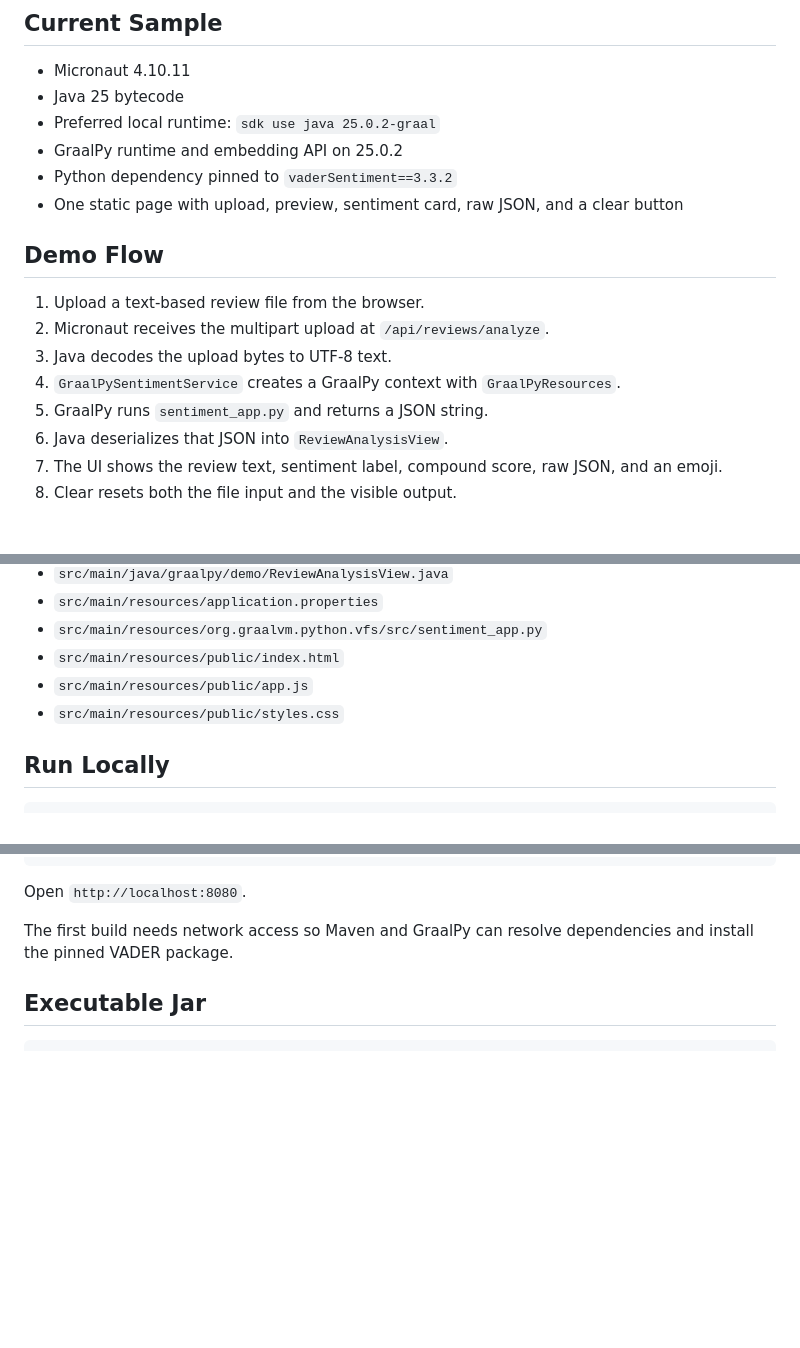
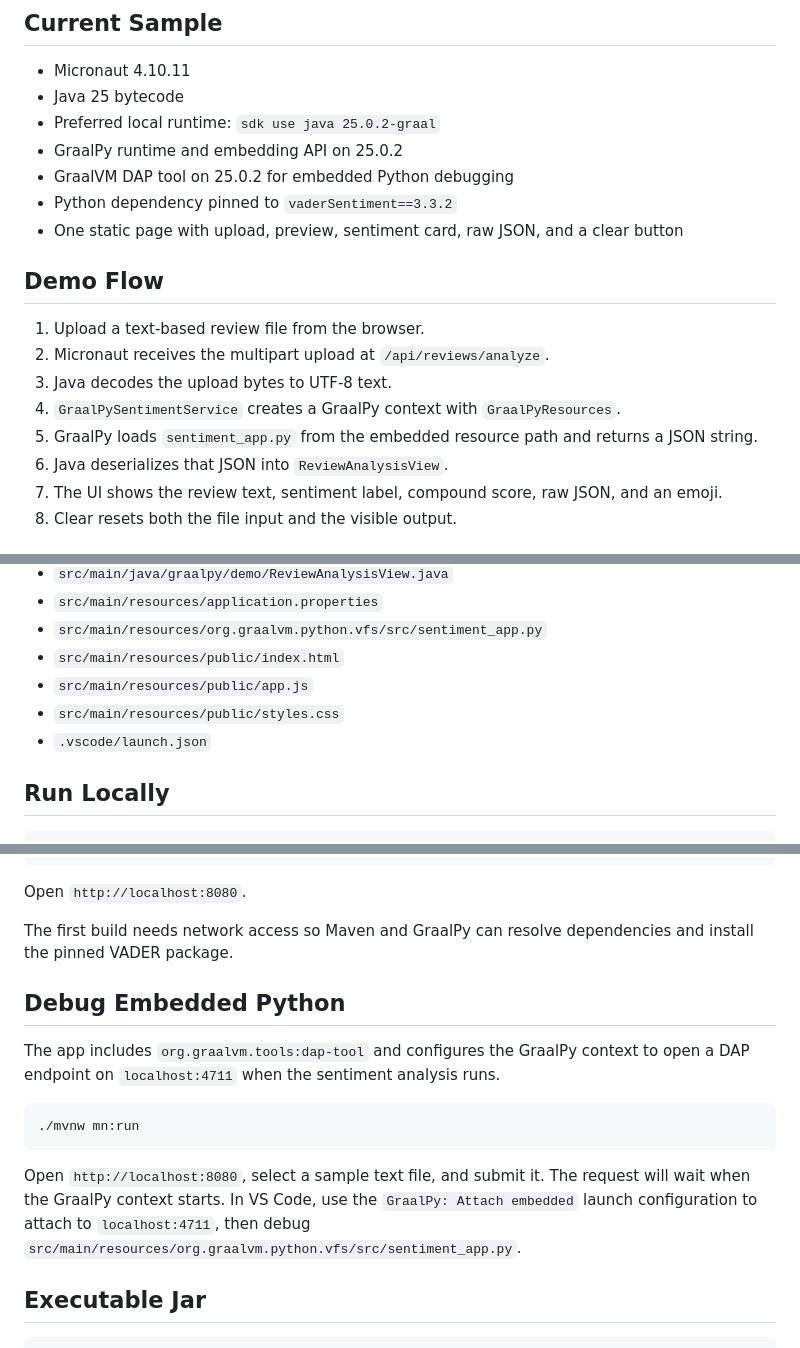
Before and after one commit to sachin-pikle/graalpy-mn-vader-v1, a Markdown page: README.md, 3 parts joined by grey strips. Rendered like a GitHub page; blank space fills up the shorter version.

````diff
--- a/README.md
+++ b/README.md
@@ -12,6 +12,7 @@ This sample uses the direct GraalPy embedding API through `GraalPyResources.cont
 - Java 25 bytecode
 - Preferred local runtime: `sdk use java 25.0.2-graal`
 - GraalPy runtime and embedding API on 25.0.2
+- GraalVM DAP tool on 25.0.2 for embedded Python debugging
 - Python dependency pinned to `vaderSentiment==3.3.2`
 - One static page with upload, preview, sentiment card, raw JSON, and a clear button
 
@@ -21,7 +22,7 @@ This sample uses the direct GraalPy embedding API through `GraalPyResources.cont
 2. Micronaut receives the multipart upload at `/api/reviews/analyze`.
 3. Java decodes the upload bytes to UTF-8 text.
 4. `GraalPySentimentService` creates a GraalPy context with `GraalPyResources`.
-5. GraalPy runs `sentiment_app.py` and returns a JSON string.
+5. GraalPy loads `sentiment_app.py` from the embedded resource path and returns a JSON string.
 6. Java deserializes that JSON into `ReviewAnalysisView`.
 7. The UI shows the review text, sentiment label, compound score, raw JSON, and an emoji.
 8. Clear resets both the file input and the visible output.
@@ -38,6 +39,7 @@ This sample uses the direct GraalPy embedding API through `GraalPyResources.cont
 - `src/main/resources/public/index.html`
 - `src/main/resources/public/app.js`
 - `src/main/resources/public/styles.css`
+- `.vscode/launch.json`
 
 ## Run Locally
 
@@ -60,6 +62,16 @@ sdk use java 25.0.2-graal
 Open `http://localhost:8080`.
 
 The first build needs network access so Maven and GraalPy can resolve dependencies and install the pinned VADER package.
+
+## Debug Embedded Python
+
+The app includes `org.graalvm.tools:dap-tool` and configures the GraalPy context to open a DAP endpoint on `localhost:4711` when the sentiment analysis runs.
+
+```bash
+./mvnw mn:run
+```
+
+Open `http://localhost:8080`, select a sample text file, and submit it. The request will wait when the GraalPy context starts. In VS Code, use the `GraalPy: Attach embedded` launch configuration to attach to `localhost:4711`, then debug `src/main/resources/org.graalvm.python.vfs/src/sentiment_app.py`.
 
 ## Executable Jar
 
````
Also changed, not shown: AGENTS.md (+17 -1 lines).
